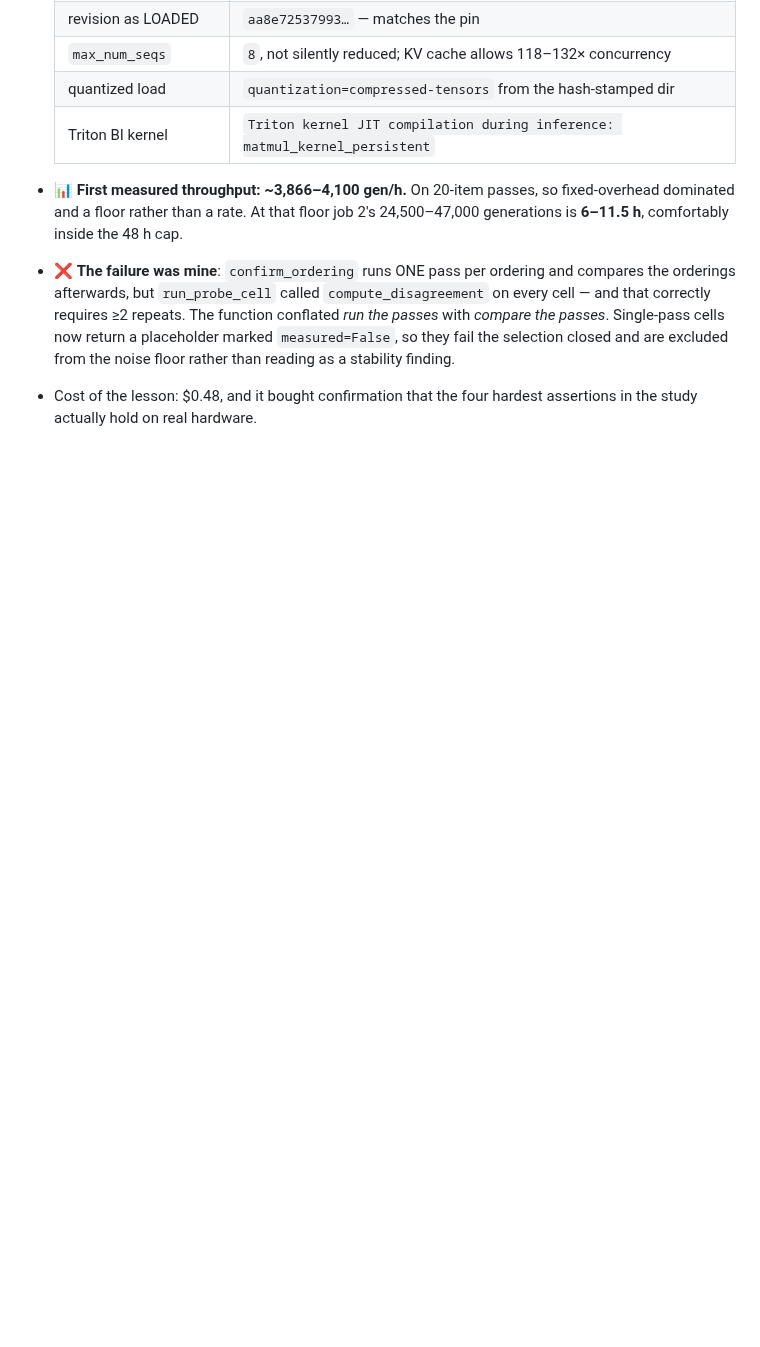
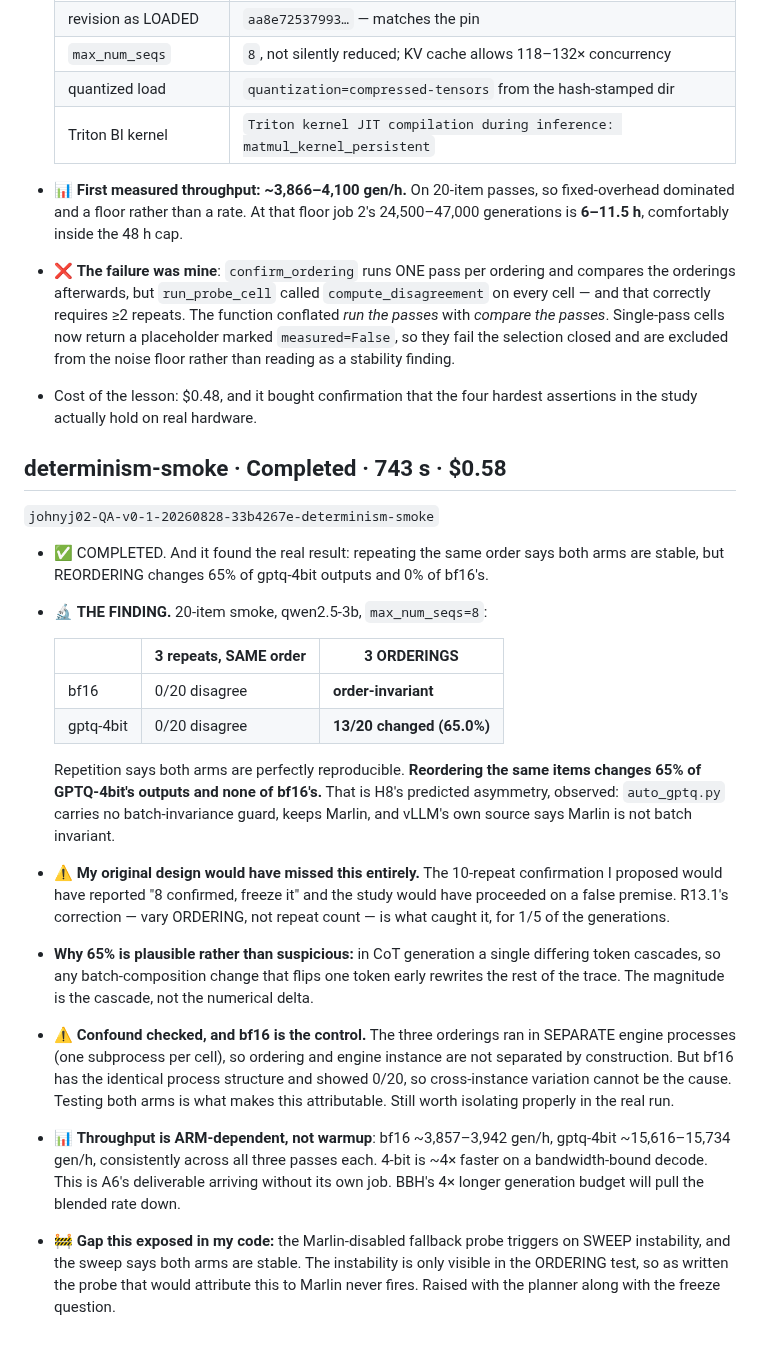
Before and after one commit to johnyj02/llm-quantization-bench, a Markdown page: notes/RUNLOG.md, the part around the change. GitHub-like rendering; blank space fills up the shorter version.

Commit message:
Runlog: the ordering confirmation found GPTQ's order-dependence
20-item smoke, qwen2.5-3b, max_num_seqs=8. Repeating the same order: both arms
0/20 disagree. Reordering the same items: bf16 order-invariant, gptq-4bit 13/20
changed (65%). H8's predicted asymmetry, observed.

My 10-repeat design would have reported 'confirmed, freeze it'. R13.1's correction
to vary ordering rather than repeats is what caught it, at 1/5 the generations.

bf16 is the control that rules out cross-instance variation: the orderings ran in
separate engine processes, but bf16 has the identical structure and showed 0/20.

Throughput is arm-dependent, not warmup: bf16 ~3,900 gen/h, gptq-4bit ~15,600,
consistent across passes. A6's deliverable without its own job.

Gap exposed: the Marlin fallback probe triggers on SWEEP instability, but the sweep
says stable -- so the probe that would attribute this to Marlin never fires.

```diff
--- a/notes/RUNLOG.md
+++ b/notes/RUNLOG.md
@@ -249,3 +249,40 @@ RuntimeError: Could not find nvcc and default cuda_home='/usr/local/cuda' doesn'
   are excluded from the noise floor rather than reading as a stability finding.
 - Cost of the lesson: $0.48, and it bought confirmation that the four hardest
   assertions in the study actually hold on real hardware.
+
+## determinism-smoke · Completed · 743 s · $0.58
+
+`johnyj02-QA-v0-1-20260828-33b4267e-determinism-smoke`
+
+- ✅ COMPLETED. And it found the real result: repeating the same order says both arms are stable, but REORDERING changes 65% of gptq-4bit outputs and 0% of bf16's.
+- 🔬 **THE FINDING.** 20-item smoke, qwen2.5-3b, `max_num_seqs=8`:
+
+  | | 3 repeats, SAME order | 3 ORDERINGS |
+  |---|---|---|
+  | bf16 | 0/20 disagree | **order-invariant** |
+  | gptq-4bit | 0/20 disagree | **13/20 changed (65.0%)** |
+
+  Repetition says both arms are perfectly reproducible. **Reordering the same items
+  changes 65% of GPTQ-4bit's outputs and none of bf16's.** That is H8's predicted
+  asymmetry, observed: `auto_gptq.py` carries no batch-invariance guard, keeps Marlin,
+  and vLLM's own source says Marlin is not batch invariant.
+- ⚠️ **My original design would have missed this entirely.** The 10-repeat confirmation
+  I proposed would have reported "8 confirmed, freeze it" and the study would have
+  proceeded on a false premise. R13.1's correction — vary ORDERING, not repeat count —
+  is what caught it, for 1/5 of the generations.
+- **Why 65% is plausible rather than suspicious:** in CoT generation a single differing
+  token cascades, so any batch-composition change that flips one token early rewrites
+  the rest of the trace. The magnitude is the cascade, not the numerical delta.
+- ⚠️ **Confound checked, and bf16 is the control.** The three orderings ran in
+  SEPARATE engine processes (one subprocess per cell), so ordering and engine instance
+  are not separated by construction. But bf16 has the identical process structure and
+  showed 0/20, so cross-instance variation cannot be the cause. Testing both arms is
+  what makes this attributable. Still worth isolating properly in the real run.
+- 📊 **Throughput is ARM-dependent, not warmup**: bf16 ~3,857–3,942 gen/h, gptq-4bit
+  ~15,616–15,734 gen/h, consistently across all three passes each. 4-bit is ~4× faster
+  on a bandwidth-bound decode. This is A6's deliverable arriving without its own job.
+  BBH's 4× longer generation budget will pull the blended rate down.
+- 🚧 **Gap this exposed in my code:** the Marlin-disabled fallback probe triggers on
+  SWEEP instability, and the sweep says both arms are stable. The instability is only
+  visible in the ORDERING test, so as written the probe that would attribute this to
+  Marlin never fires. Raised with the planner along with the freeze question.
```
